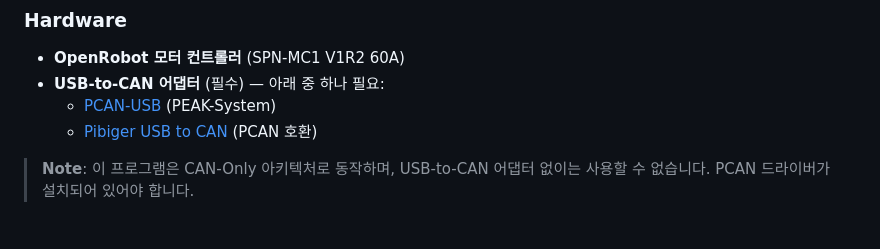
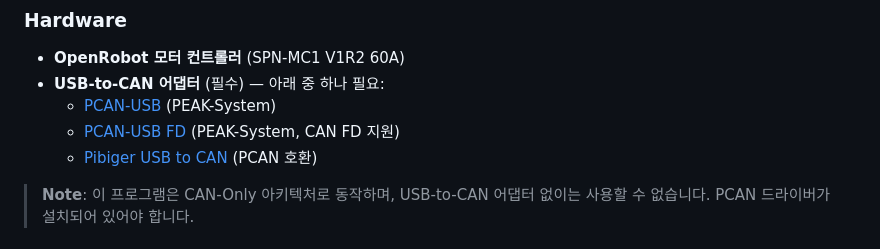
Before and after one commit to dongilc/openrobot-motor-tool, a Markdown page: README.md, the part around the change. Rendered like a GitHub page.

Commit message:
Add PCAN-USB FD to supported USB-to-CAN adapters
Co-Authored-By: Claude Opus 4.6 <noreply@anthropic.com>

```diff
--- a/README.md
+++ b/README.md
@@ -42,6 +42,7 @@ PyQt6 기반 OpenRobot 모터 컨트롤러 GUI 툴. **CAN-Only 아키텍처**
 - **OpenRobot 모터 컨트롤러** (SPN-MC1 V1R2 60A)
 - **USB-to-CAN 어댑터** (필수) — 아래 중 하나 필요:
   - [PCAN-USB](https://www.peak-system.com/PCAN-USB.199.0.html) (PEAK-System)
+  - [PCAN-USB FD](https://www.peak-system.com/PCAN-USB-FD.365.0.html) (PEAK-System, CAN FD 지원)
   - [Pibiger USB to CAN](https://www.pibiger-tech.com/) (PCAN 호환)
 
 > **Note**: 이 프로그램은 CAN-Only 아키텍처로 동작하며, USB-to-CAN 어댑터 없이는 사용할 수 없습니다. PCAN 드라이버가 설치되어 있어야 합니다.
```
